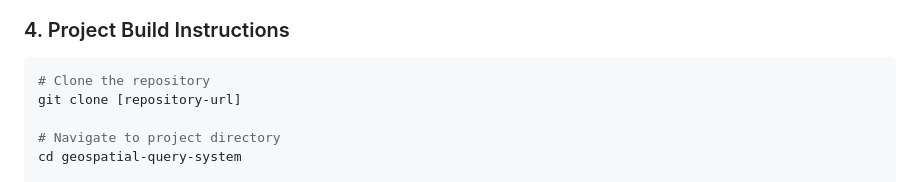
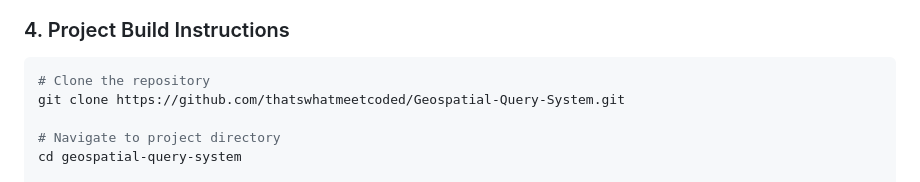
Before and after one commit to thatswhatmeetcoded/Geospatial-Query-System, a Markdown page: Readme.md, the part around the change. GitHub-like rendering.

````diff
--- a/Readme.md
+++ b/Readme.md
@@ -100,7 +100,7 @@ sudo make install
 
 ```bash
 # Clone the repository
-git clone [repository-url]
+git clone https://github.com/thatswhatmeetcoded/Geospatial-Query-System.git
 
 # Navigate to project directory
 cd geospatial-query-system
````
